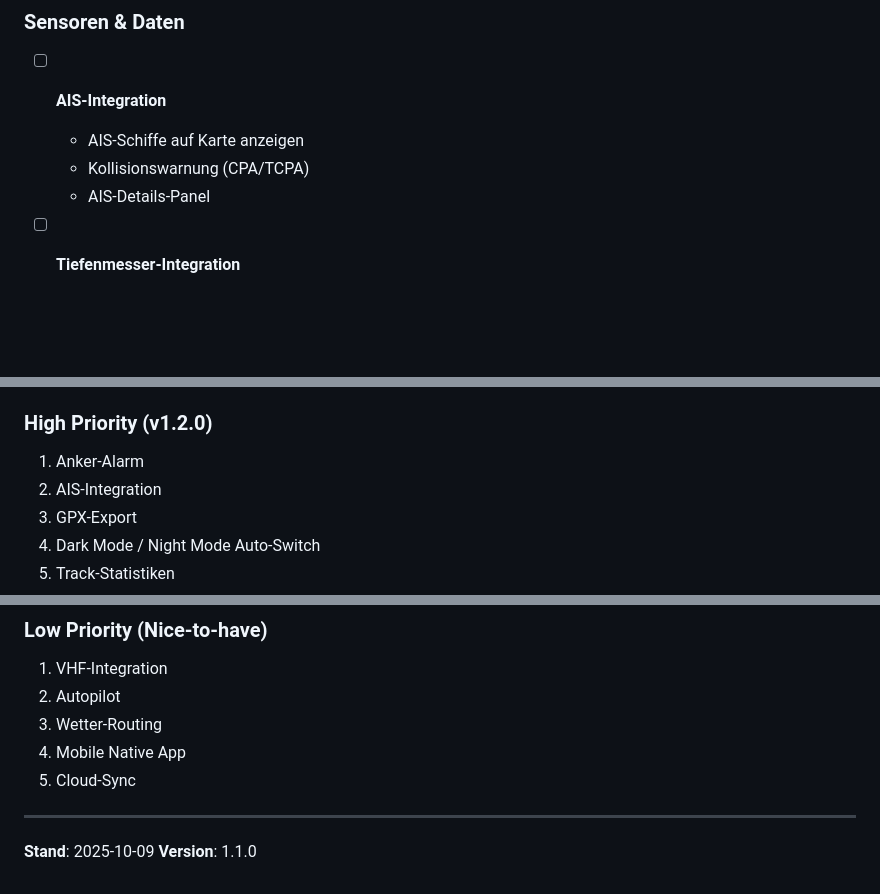
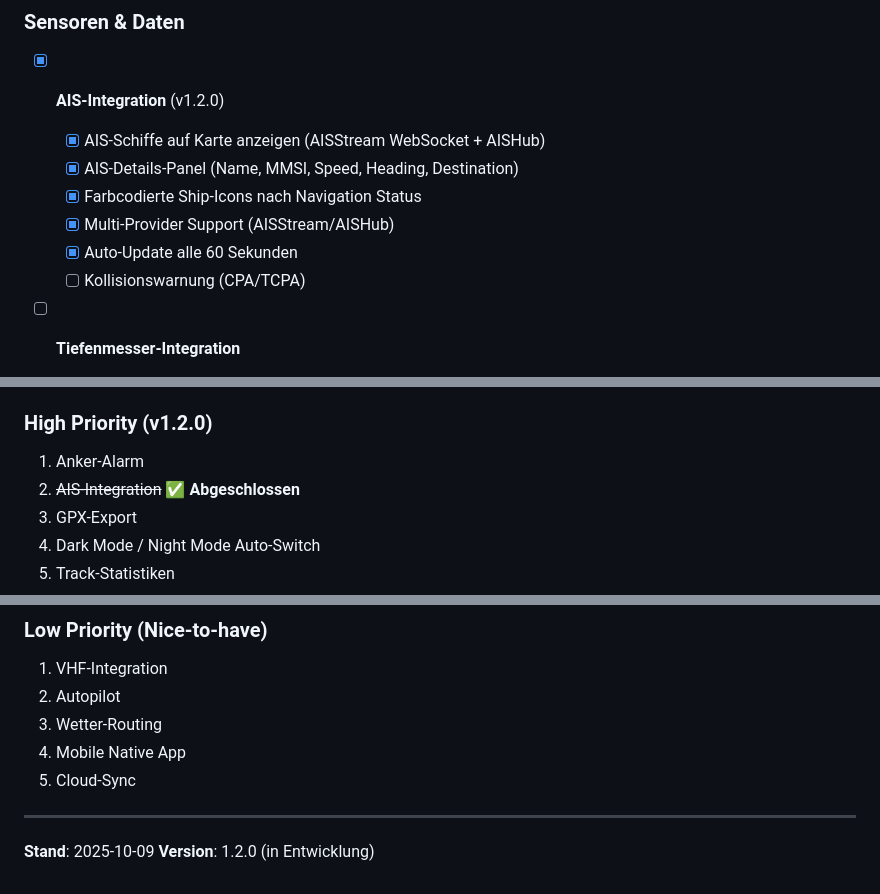
Before and after one commit to bigbrainlabs/BoatOS, a Markdown page: TODO.md, 3 parts joined by grey strips. Rendered like a GitHub page; blank space fills up the shorter version.

Commit message:
Update TODO.md - Mark AIS integration as completed (v1.2.0)

```diff
--- a/TODO.md
+++ b/TODO.md
@@ -75,10 +75,13 @@
   - Windwinkel-Modus (für Segelboote)
 
 ### Sensoren & Daten
-- [ ] **AIS-Integration**
-  - AIS-Schiffe auf Karte anzeigen
-  - Kollisionswarnung (CPA/TCPA)
-  - AIS-Details-Panel
+- [x] **AIS-Integration** (v1.2.0)
+  - [x] AIS-Schiffe auf Karte anzeigen (AISStream WebSocket + AISHub)
+  - [x] AIS-Details-Panel (Name, MMSI, Speed, Heading, Destination)
+  - [x] Farbcodierte Ship-Icons nach Navigation Status
+  - [x] Multi-Provider Support (AISStream/AISHub)
+  - [x] Auto-Update alle 60 Sekunden
+  - [ ] Kollisionswarnung (CPA/TCPA)
 
 - [ ] **Tiefenmesser-Integration**
   - Aktuelle Tiefe anzeigen
@@ -234,7 +237,7 @@
 
 ### High Priority (v1.2.0)
 1. Anker-Alarm
-2. AIS-Integration
+2. ~~AIS-Integration~~ ✅ **Abgeschlossen**
 3. GPX-Export
 4. Dark Mode / Night Mode Auto-Switch
 5. Track-Statistiken
@@ -257,4 +260,4 @@
 ---
 
 **Stand**: 2025-10-09
-**Version**: 1.1.0
+**Version**: 1.2.0 (in Entwicklung)
```
